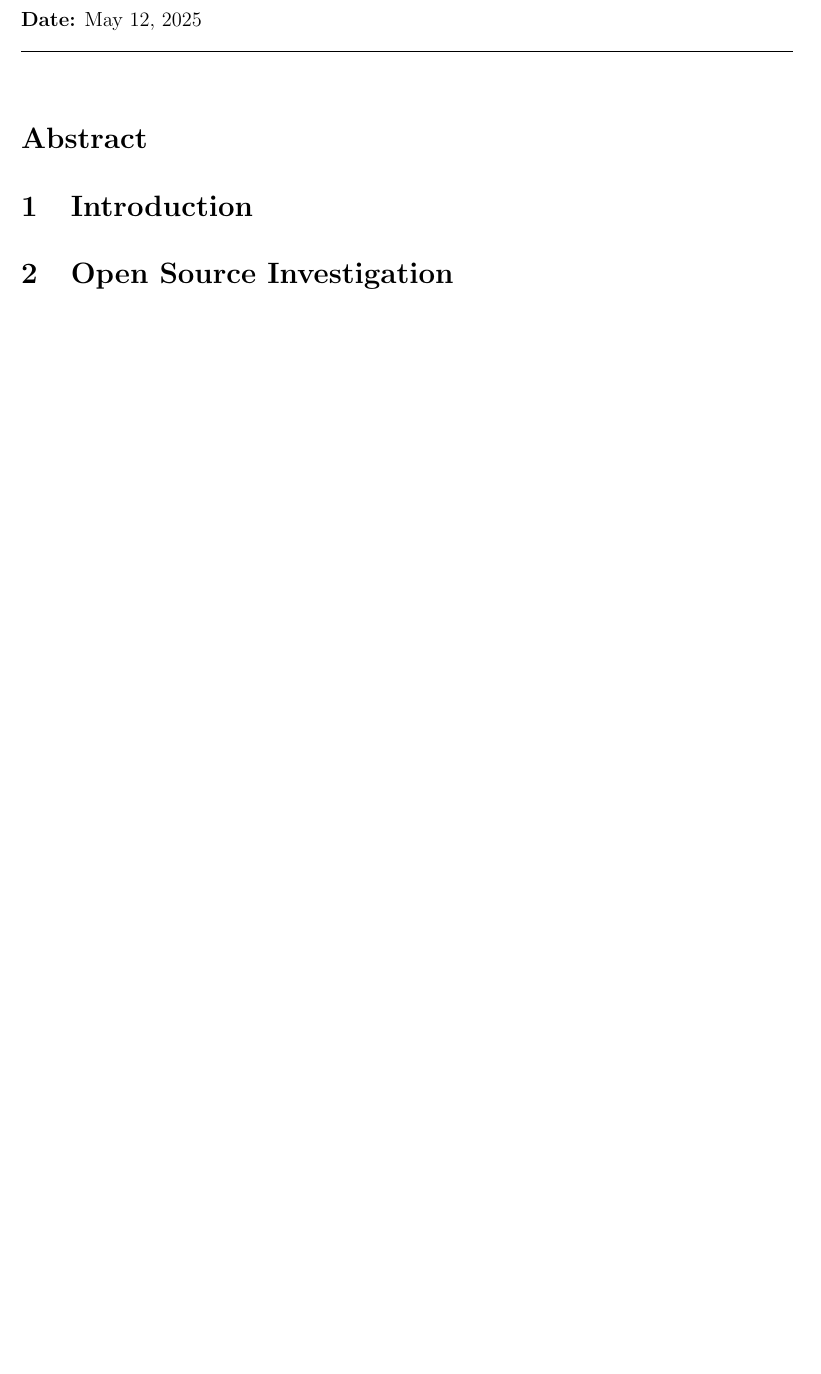
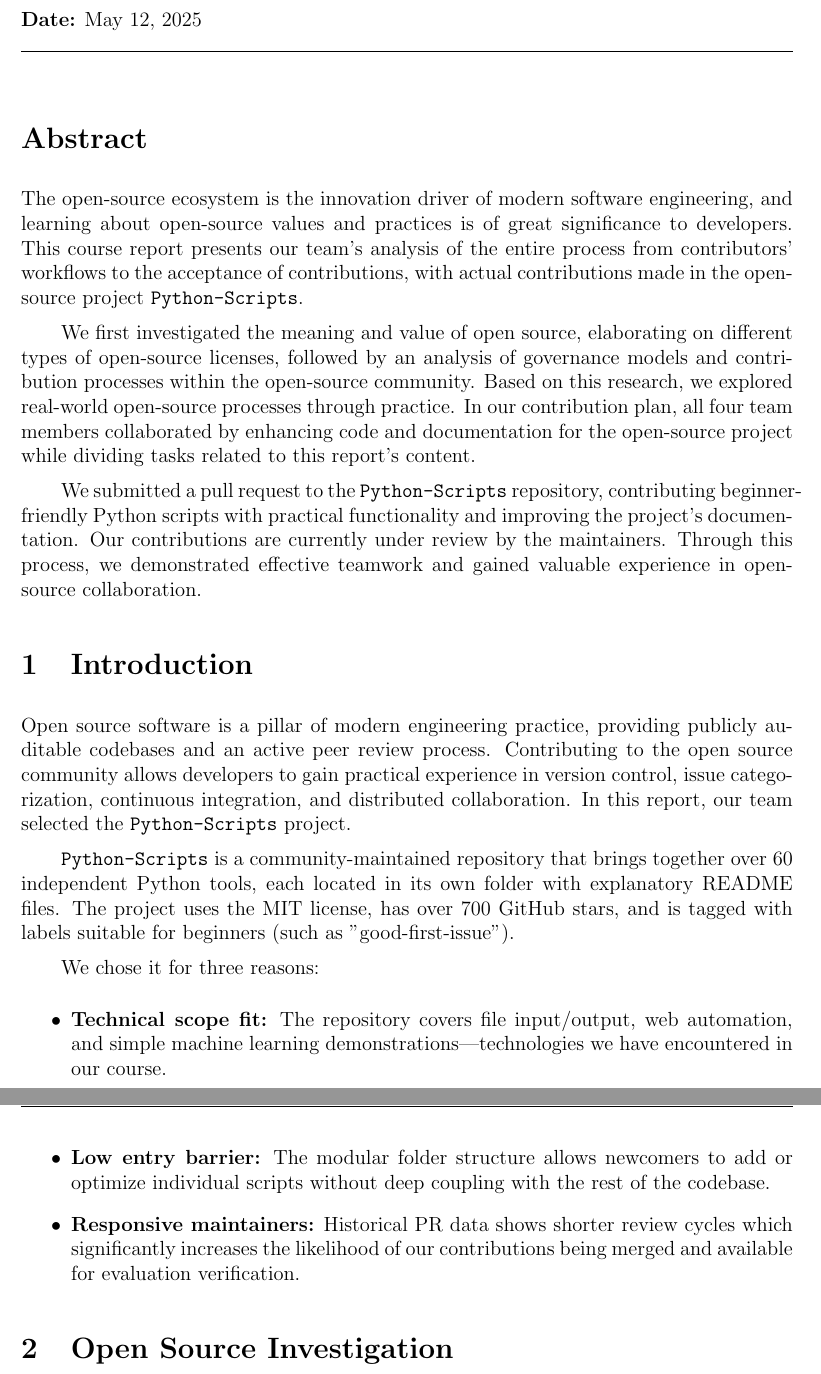
Before and after one commit to libran11/CPT304A2, a LaTeX document (main.tex): part of page 1 of 4 before the commit and two parts of pages 1 and 2 of 5 after it, the two joined at a grey line, cut so that both start at the same text, the shorter picture padded with empty space. Compiled offline with pdfLaTeX.

Commit message:
abstract & intro

```diff
--- a/main.tex
+++ b/main.tex
@@ -43,15 +43,28 @@
 % Abstract
 % -------------------
 \section*{Abstract}
+The open-source ecosystem is the innovation driver of modern software engineering, and learning about open-source values and practices is of great significance to developers. This course report presents our team's analysis of the entire process from contributors' workflows to the acceptance of contributions, with actual contributions made in the open-source project \texttt{Python-Scripts}.
 
-% This report documents our contribution to the open-source project \texttt{project-name}. It includes an investigation of the open-source community, our team's contribution plan, the implementation process, and the results. We selected a beginner-friendly project and submitted real contributions in the form of bug fixes, documentation updates, and code enhancements.
+We first investigated the meaning and value of open source, elaborating on different types of open-source licenses, followed by an analysis of governance models and contribution processes within the open-source community. Based on this research, we explored real-world open-source processes through practice. In our contribution plan, all four team members collaborated by enhancing code and documentation for the open-source project while dividing tasks related to this report's content.
+
+We submitted a pull request to the \texttt{Python-Scripts} repository, contributing beginner-friendly Python scripts with practical functionality and improving the project’s documentation. Our contributions are currently under review by the maintainers. Through this process, we demonstrated effective teamwork and gained valuable experience in open-source collaboration.
 
 % -------------------
 % 1. Introduction
 % -------------------
 \section{Introduction}
+Open source software is a pillar of modern engineering practice, providing publicly auditable codebases and an active peer review process. Contributing to the open source community allows developers to gain practical experience in version control, issue categorization, continuous integration, and distributed collaboration. In this report, our team selected the \texttt{Python-Scripts} project.
 
-% The open-source project we selected is \texttt{project-name}, hosted on GitHub. This project is a widely-used tool in the field of data analysis, featuring active maintainers and good onboarding documentation. Our motivation for choosing this project was based on its relevance to our skill sets and the opportunity to make meaningful contributions.
+\texttt{Python-Scripts} is a community-maintained repository that brings together over 60 independent Python tools, each located in its own folder with explanatory README files. The project uses the MIT license, has over 700 GitHub stars, and is tagged with labels suitable for beginners (such as "good-first-issue").
+
+We chose it for three reasons:
+\begin{itemize}
+    \item \textbf{Technical scope fit:} The repository covers file input/output, web automation, and simple machine learning demonstrations—technologies we have encountered in our course.
+    \item \textbf{Low entry barrier:} The modular folder structure allows newcomers to add or optimize individual scripts without deep coupling with the rest of the codebase.
+    \item \textbf{Responsive maintainers:} Historical PR data shows shorter review cycles which significantly increases the likelihood of our contributions being merged and available for evaluation verification.
+\end{itemize}
+
+
 
 % -------------------------------
 % 2. Open Source Investigation
```
Also changed, not shown: main.tex (1 more changed lines).
